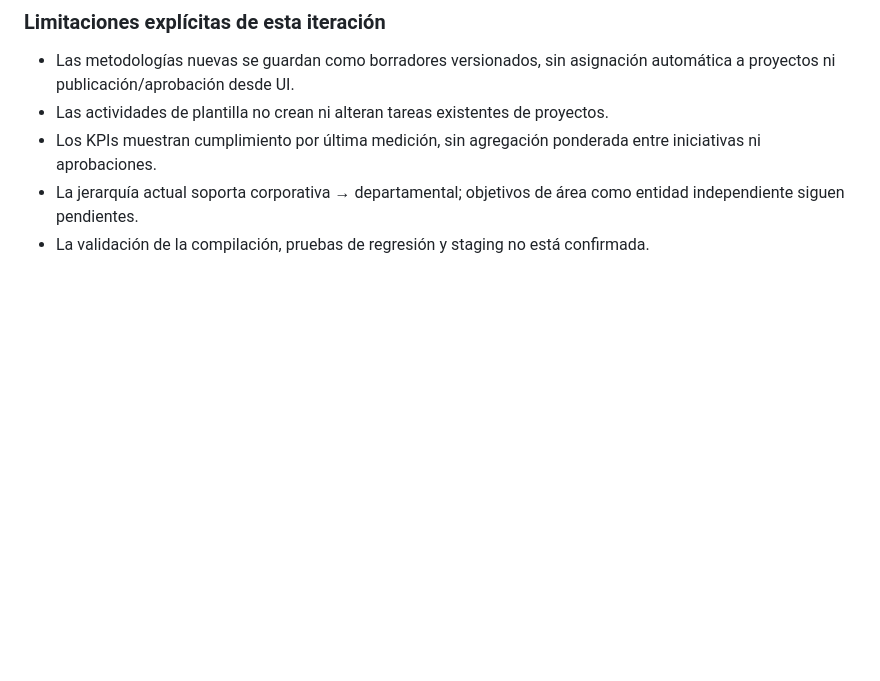
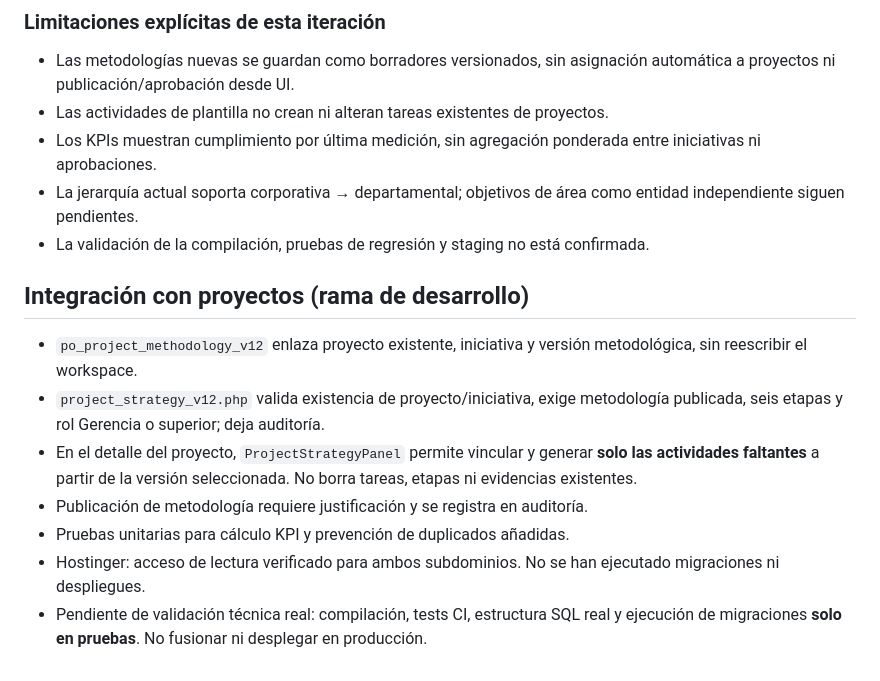
Before and after one commit to JCastro-Procesos/gestion_de_procesos_de_negocio, a Markdown page: docs/v1.2/BLOQUE-2-PLAN-Y-ENTREGA-2A.md, the part around the change. Rendered like a GitHub page; blank space fills up the shorter version.

Commit message:
docs: project integration and safe staging verification gates

```diff
--- a/docs/v1.2/BLOQUE-2-PLAN-Y-ENTREGA-2A.md
+++ b/docs/v1.2/BLOQUE-2-PLAN-Y-ENTREGA-2A.md
@@ -44,3 +44,12 @@ No hay ALTER/DROP de tablas actuales, ni escritura a `po_initiatives` o `po_init
 - Los KPIs muestran cumplimiento por última medición, sin agregación ponderada entre iniciativas ni aprobaciones.
 - La jerarquía actual soporta corporativa → departamental; objetivos de área como entidad independiente siguen pendientes.
 - La validación de la compilación, pruebas de regresión y staging no está confirmada.
+
+## Integración con proyectos (rama de desarrollo)
+- `po_project_methodology_v12` enlaza proyecto existente, iniciativa y versión metodológica, sin reescribir el workspace.
+- `project_strategy_v12.php` valida existencia de proyecto/iniciativa, exige metodología publicada, seis etapas y rol Gerencia o superior; deja auditoría.
+- En el detalle del proyecto, `ProjectStrategyPanel` permite vincular y generar **solo las actividades faltantes** a partir de la versión seleccionada. No borra tareas, etapas ni evidencias existentes.
+- Publicación de metodología requiere justificación y se registra en auditoría.
+- Pruebas unitarias para cálculo KPI y prevención de duplicados añadidas.
+- Hostinger: acceso de lectura verificado para ambos subdominios. No se han ejecutado migraciones ni despliegues.
+- Pendiente de validación técnica real: compilación, tests CI, estructura SQL real y ejecución de migraciones **solo en pruebas**. No fusionar ni desplegar en producción.
```
